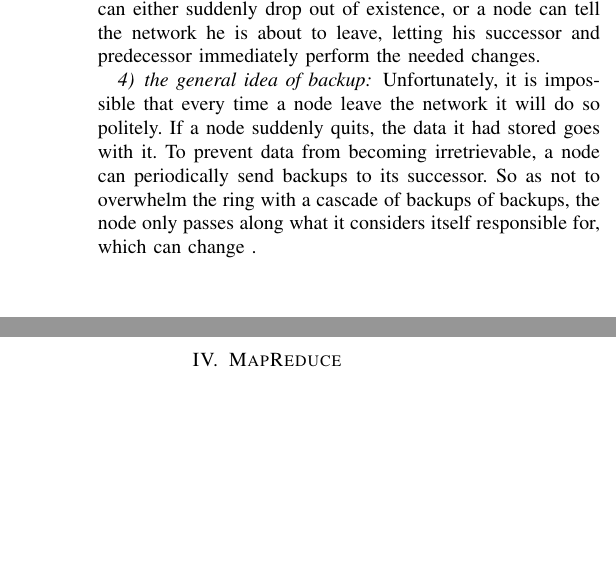
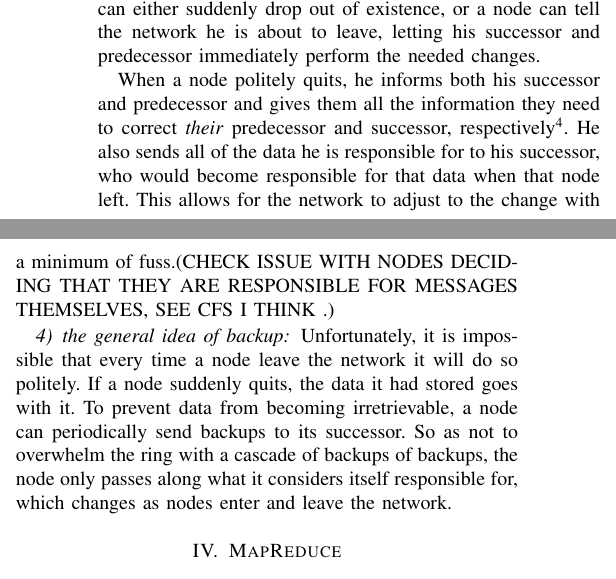
Before and after one commit to BrendanBenshoof/CHRONUS, a LaTeX paper (CHRONUS/WHITEPAPER/CHRONUS.tex): two parts of the columns of page 3 of 4, joined at a grey line, cut so that both start at the same text, the shorter picture padded with empty space. Compiled offline with pdfLaTeX.

Commit message:
Wrote almost a page today.  That's nice

```diff
--- a/CHRONUS/WHITEPAPER/CHRONUS.tex
+++ b/CHRONUS/WHITEPAPER/CHRONUS.tex
@@ -164,13 +164,11 @@ Due to the potentially volatile nature of a peer-to-peer network, Chord has to b
 
 A node can leave the ring in one of two ways.  A node can either suddenly drop out of existence, or a node can tell the network he is about to leave, letting his successor and predecessor immediately perform the needed changes.
 
+When a node politely quits, he informs both his successor and predecessor and gives them all the information they need to correct \emph{their} predecessor and successor, respectively\footnote{This is not an easy to read explanation}. He also sends all of the data he is responsible for to his successor, who would become responsible for that data when that node left.  This allows for the network to adjust to the change with a minimum of fuss.(CHECK ISSUE WITH NODES DECIDING THAT THEY ARE RESPONSIBLE FOR MESSAGES THEMSELVES, SEE CFS I THINK .)
+
 \subsubsection{the general idea of backup}
-Unfortunately, it is impossible that every time a node leave the network it will do so politely.  If a node suddenly quits, the data it had stored goes with it. To prevent data from becoming irretrievable, a node can periodically send backups to its successor.  So as not to overwhelm the ring with a cascade of backups of backups, the node only passes along what it considers itself responsible for, which can change .
+Unfortunately, it is impossible that every time a node leave the network it will do so politely.  If a node suddenly quits, the data it had stored goes with it. To prevent data from becoming irretrievable, a node can periodically send backups to its successor.  So as not to overwhelm the ring with a cascade of backups of backups, the node only passes along what it considers itself responsible for, which changes as nodes enter and leave the network.
 
-This process does not cascade, as nodes will only backup things it is responsible for.
-
-
-\subsubsection{}
 \section{MapReduce}
 At its core, MapReduce \cite{mapreduce} is a system for division of labor.  A task gets sent to a master node, who then divides that task among slave nodes, which may further divide the task.  This task has two distinct parts: Map and Reduce.  Map performs some operation on a set of data and then reduces a result for each map operation.  This intermediate data is then reduced by other slave nodes then returned to the user.
 
```
Also changed, not shown: CHRONUS/WHITEPAPER/CHRONUS.pdf.
